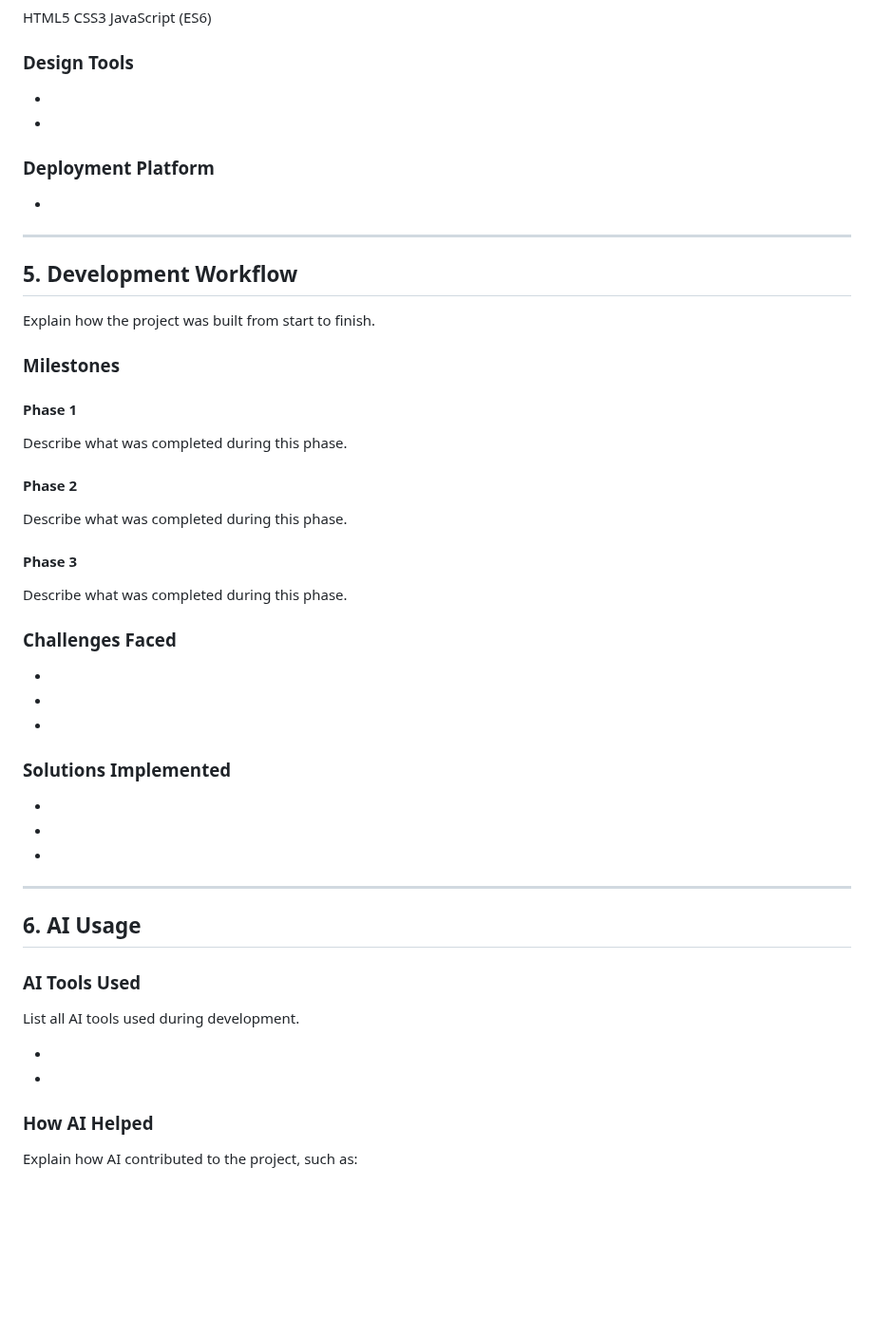
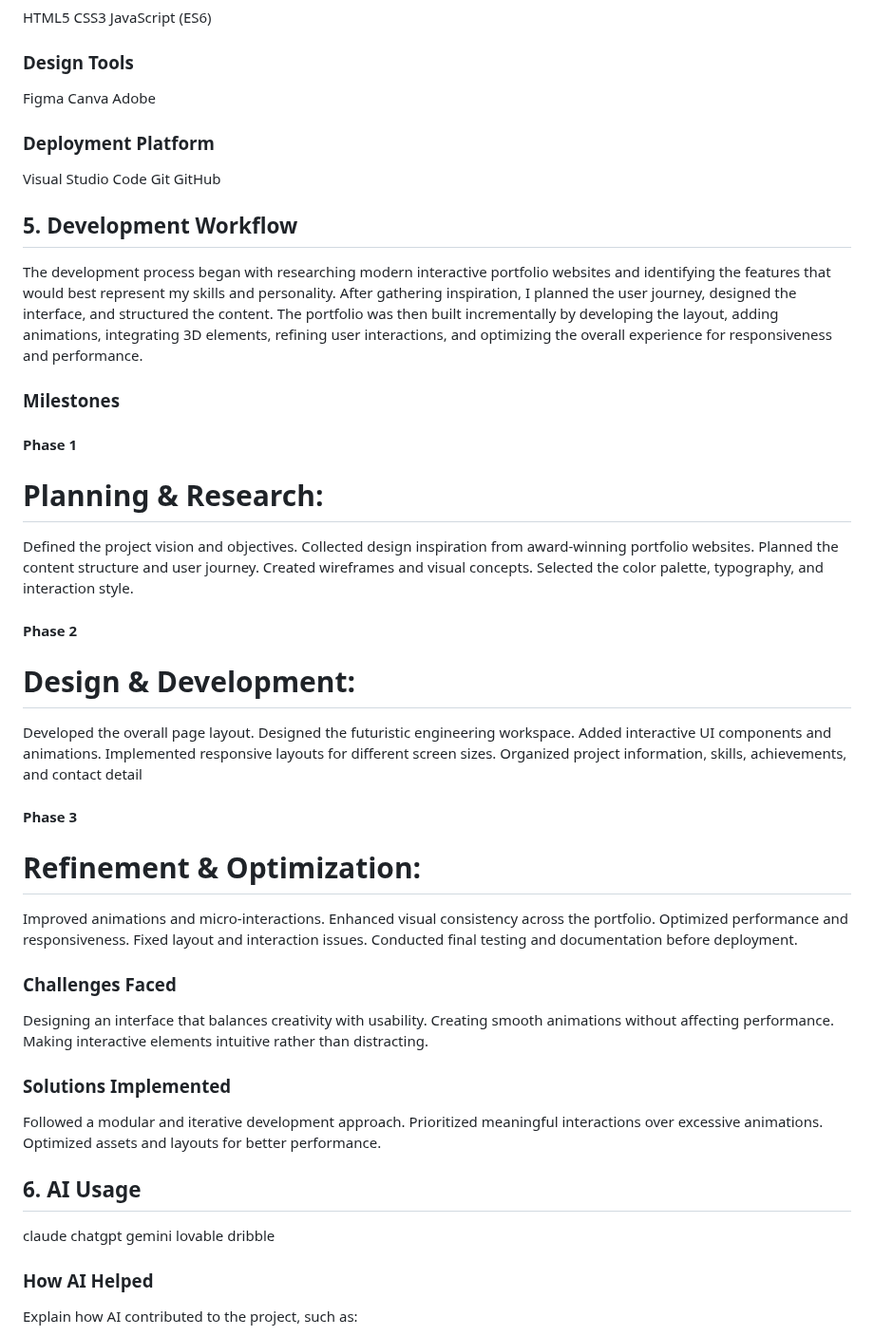
Before and after one commit to kalyanir2807-blip/KR-PORTFOLIO, a Markdown page: README.md, the part around the change. Shown at 95% size. Drawn GitHub-style; blank space fills up the shorter version.

```diff
--- a/README.md
+++ b/README.md
@@ -120,55 +120,67 @@ JavaScript (ES6)
 
 ### Design Tools
 
-- <tool>
-- <tool>
+Figma
+Canva
+Adobe
 
 ### Deployment Platform
 
-- <platform>
-
----
+Visual Studio Code
+Git
+GitHub
 
 ## 5. Development Workflow
-
-Explain how the project was built from start to finish.
+The development process began with researching modern interactive portfolio websites and identifying the features that would best represent my skills and personality. After gathering inspiration, I planned the user journey, designed the interface, and structured the content. The portfolio was then built incrementally by developing the layout, adding animations, integrating 3D elements, refining user interactions, and optimizing the overall experience for responsiveness and performance.
 
 ### Milestones
 
 #### Phase 1
 
-Describe what was completed during this phase.
+# Planning & Research:
+Defined the project vision and objectives.
+Collected design inspiration from award-winning portfolio websites.
+Planned the content structure and user journey.
+Created wireframes and visual concepts.
+Selected the color palette, typography, and interaction style.
 
 #### Phase 2
 
-Describe what was completed during this phase.
+# Design & Development:
+Developed the overall page layout.
+Designed the futuristic engineering workspace.
+Added interactive UI components and animations.
+Implemented responsive layouts for different screen sizes.
+Organized project information, skills, achievements, and contact detail
 
 #### Phase 3
 
-Describe what was completed during this phase.
+# Refinement & Optimization:
+Improved animations and micro-interactions.
+Enhanced visual consistency across the portfolio.
+Optimized performance and responsiveness.
+Fixed layout and interaction issues.
+Conducted final testing and documentation before deployment.
 
 ### Challenges Faced
 
-- <challenge>
-- <challenge>
-- <challenge>
+Designing an interface that balances creativity with usability.
+Creating smooth animations without affecting performance.
+Making interactive elements intuitive rather than distracting.
 
 ### Solutions Implemented
 
-- <solution>
-- <solution>
-- <solution>
-
----
+Followed a modular and iterative development approach.
+Prioritized meaningful interactions over excessive animations.
+Optimized assets and layouts for better performance.
 
 ## 6. AI Usage
 
-### AI Tools Used
-
-List all AI tools used during development.
-
-- <tool>
-- <tool>
+claude
+chatgpt
+gemini
+lovable
+dribble
 
 ### How AI Helped
 
```
